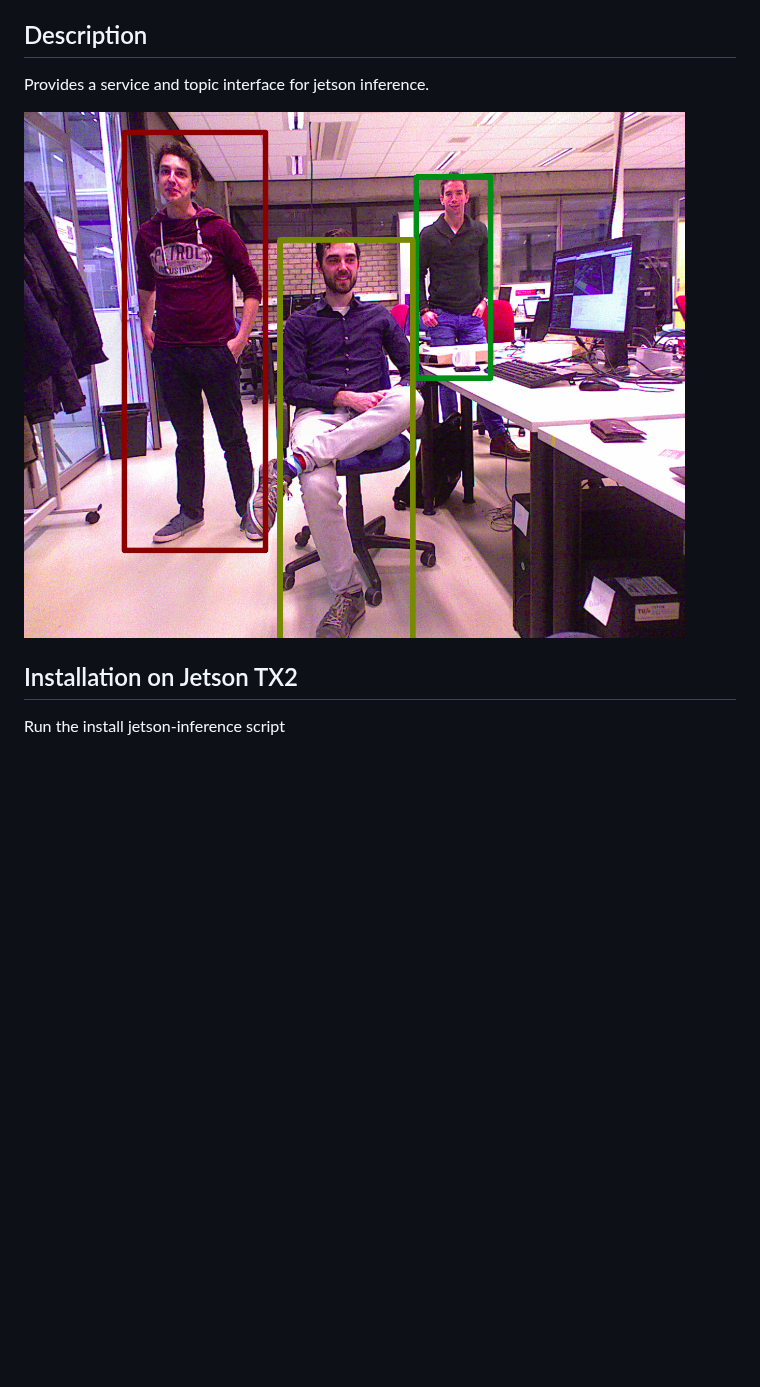
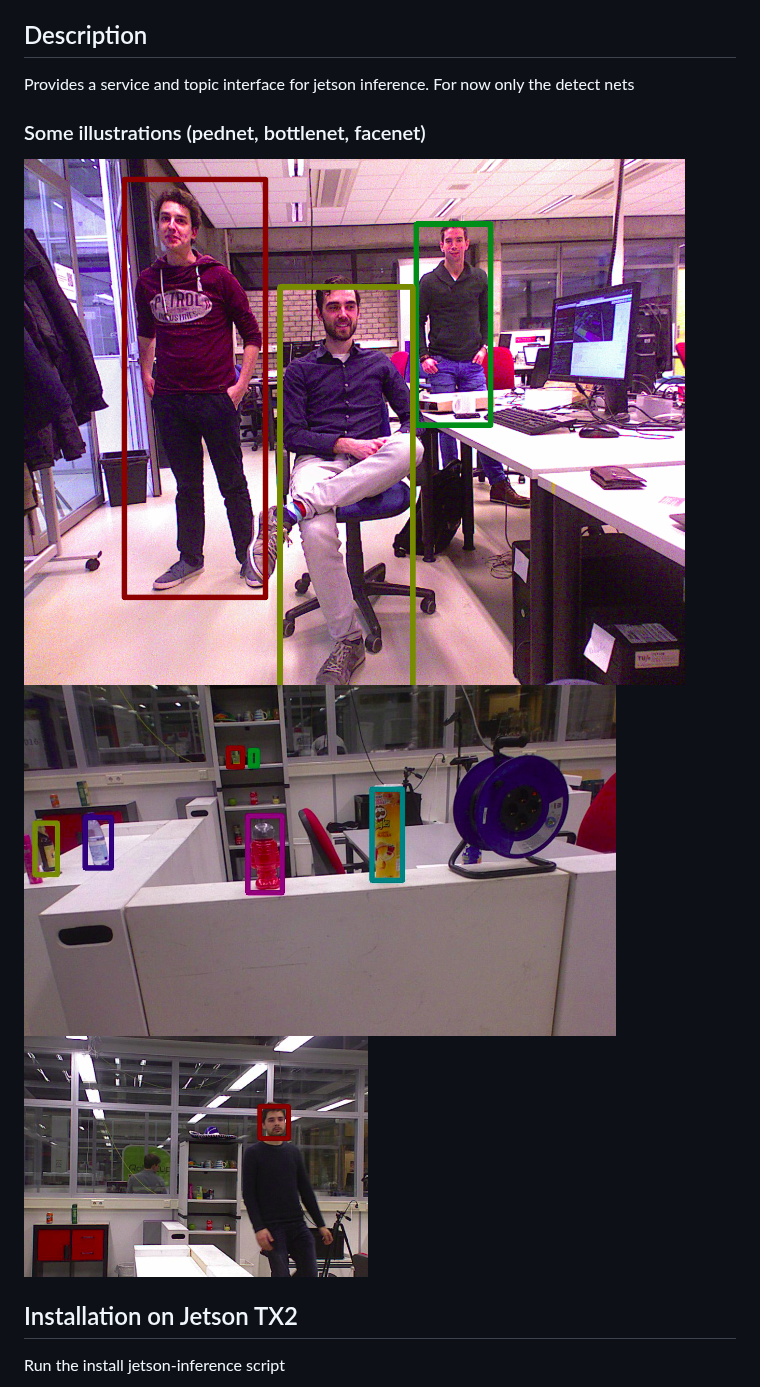
Before and after one commit to tue-robotics/image_recognition, a Markdown page: jetson_inference_ros/README.md, the part around the change. Drawn GitHub-style; pictures changed too: jetson_inference_ros/doc/bottles.png (added), jetson_inference_ros/doc/faces.png (added); blank space fills up the shorter version.

Commit message:
more illustration

```diff
--- a/jetson_inference_ros/README.md
+++ b/jetson_inference_ros/README.md
@@ -4,9 +4,13 @@ jetson_inference_ros
 ROS Wrapper for Jetson inference https://github.com/dusty-nv/jetson-inference
 
 ## Description
-Provides a service and topic interface for jetson inference.
+Provides a service and topic interface for jetson inference. For now only the detect nets
 
-![Illustration](doc/illustration.png)
+### Some illustrations (pednet, bottlenet, facenet)
+
+![Pedestrians](doc/pedestrians.png)
+![Bottles](doc/bottles.png)
+![Faces](doc/faces.png)
 
 ## Installation on Jetson TX2
 
```
Also changed, not shown: jetson_inference_ros/doc/pedestrians.png (renamed from jetson_inference_ros/doc/illustration.png).
